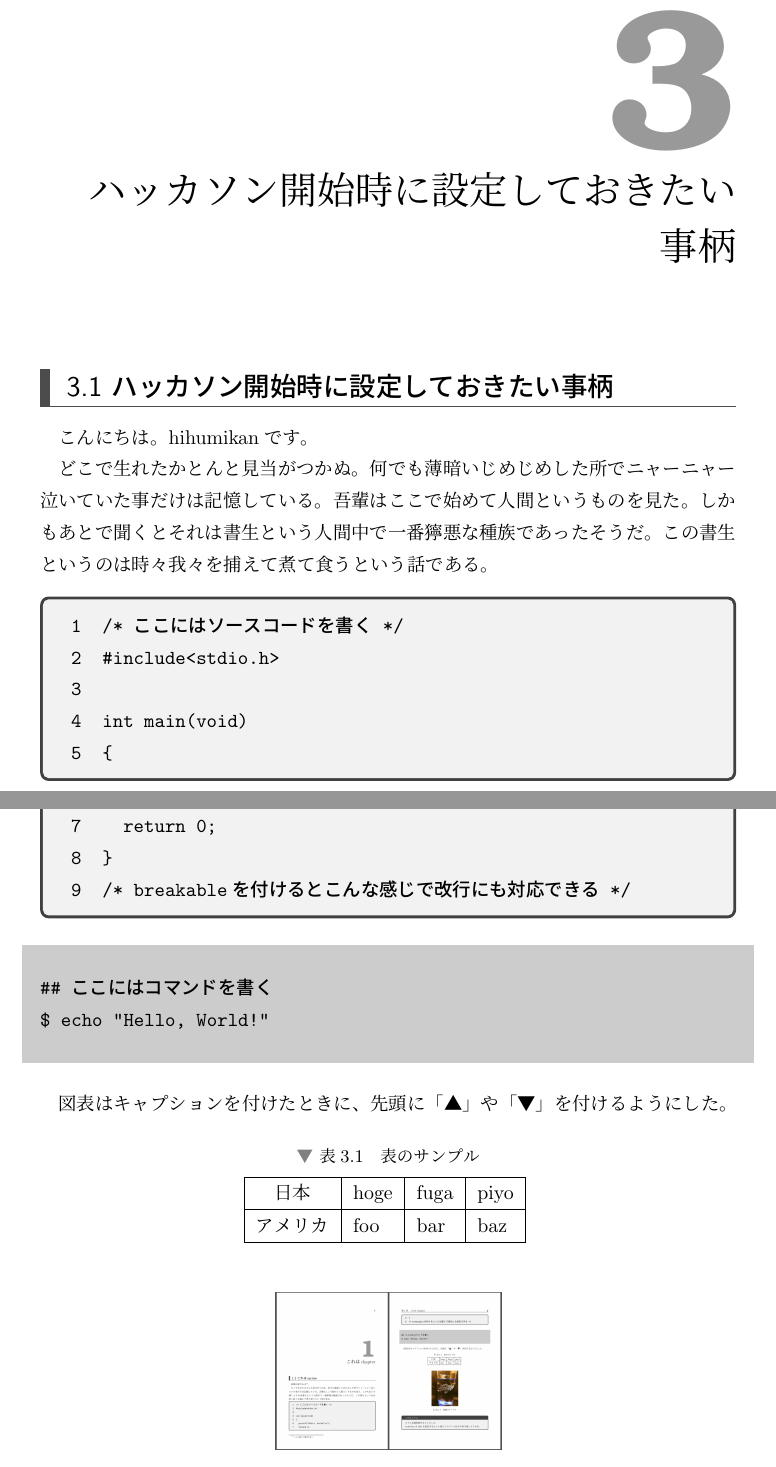
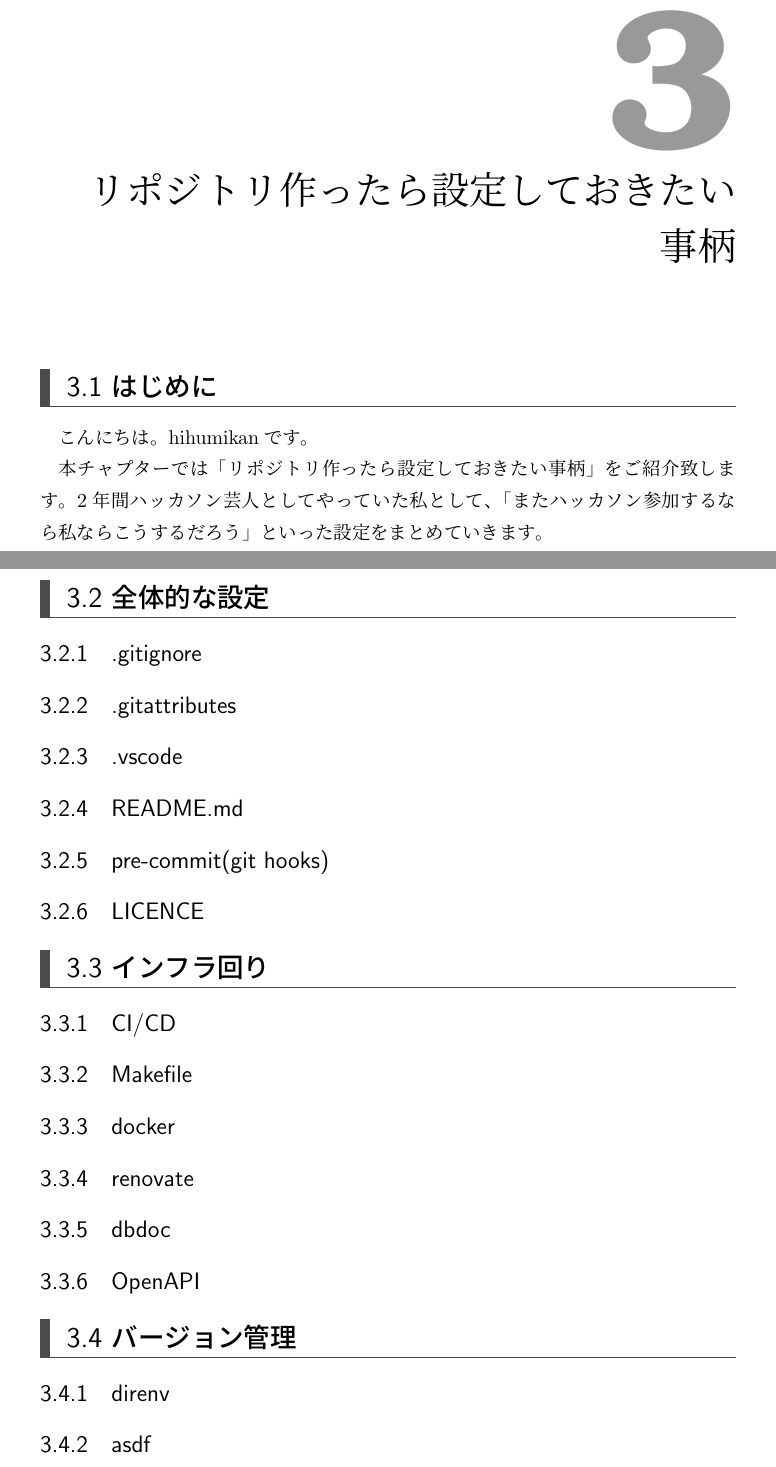
Before and after one commit to SystemEngineeringTeam/sysken-book-2023, a LaTeX book (index.tex, which reads content/03-Tech/chap2.tex): two parts of pages 11 and 12 of 22, joined at a grey line, cut so that both start at the same text. Compiled offline with upLaTeX and dvipdfmx.

Commit message:
feat: 目次

```diff
--- a/content/03-Tech/chap2.tex
+++ b/content/03-Tech/chap2.tex
@@ -1,49 +1,31 @@
-\chapter{ハッカソン開始時に設定しておきたい事柄}
-\section{ハッカソン開始時に設定しておきたい事柄}
+\chapter{リポジトリ作ったら設定しておきたい事柄}
+\section{はじめに}
 こんにちは。hihumikanです。
 
-どこで生れたかとんと見当がつかぬ。何でも薄暗いじめじめした所でニャーニャー泣いていた事だけは記憶している。吾輩はここで始めて人間というものを見た。しかもあとで聞くとそれは書生という人間中で一番獰悪な種族であったそうだ。この書生というのは時々我々を捕えて煮て食うという話である。
+本チャプターでは「リポジトリ作ったら設定しておきたい事柄」をご紹介致します。2年間ハッカソン芸人としてやっていた私として、「またハッカソン参加するなら私ならこうするだろう」といった設定をまとめていきます。
 
-\begin{tcolorbox}[breakable]
-\begin{verbatim}
-1  /* ここにはソースコードを書く */
-2  #include<stdio.h>
-3
-4  int main(void)
-5  {
-6    printf("Hello, World!\n");
-7    return 0;
-8  }
-9  /* breakableを付けるとこんな感じで改行にも対応できる */
-\end{verbatim}
-\end{tcolorbox}
+\section{全体的な設定}
 
-\begin{shaded}
-\begin{verbatim}
-## ここにはコマンドを書く
-$ echo "Hello, World!"
-\end{verbatim}
-\end{shaded}
+\subsection{.gitignore}
+\subsection{.gitattributes}
+\subsection{.vscode}
+\subsection{README.md}
+\subsection{pre-commit(git hooks)}
+\subsection{LICENCE}
 
-図表はキャプションを付けたときに、先頭に「▲」や「▼」を付けるようにした。
+\section{インフラ回り}
 
-\begin{table}[H]
-  \centering
-  \caption{表のサンプル}
-  \begin{tabular}{|c|l|l|l|} \hline
-    日本 & hoge & fuga & piyo \\ \hline
-    アメリカ & foo & bar & baz \\ \hline
-  \end{tabular}
-  \label{table-sample10302}
-\end{table}
+\subsection{CI/CD}
+\subsection{Makefile}
+\subsection{docker}
+\subsection{renovate}
+\subsection{dbdoc}
+\subsection{OpenAPI}
 
-\begin{figure}[H]
-  \centering
-  \includegraphics[width=4cm]{./image/03-Tech/chap2/sample.png}
-  \caption{画像のサンプル}
-  \label{figure-sample10302}
-\end{figure}
+\section{バージョン管理}
 
-\begin{tcolorbox}[title=これはコラム]
-  コラムも随時挟めるようにした。
+\subsection{direnv}
+\subsection{asdf}
+\subsection{node}
+\subsection{poetry}
 
```
Also changed, not shown: content/03-Tech/chap2.tex (3 more changed lines).
